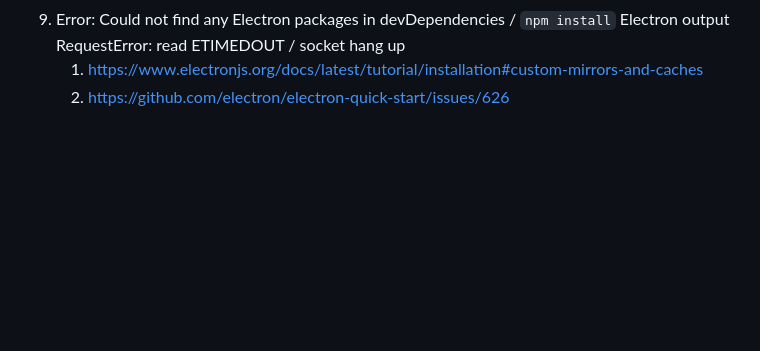
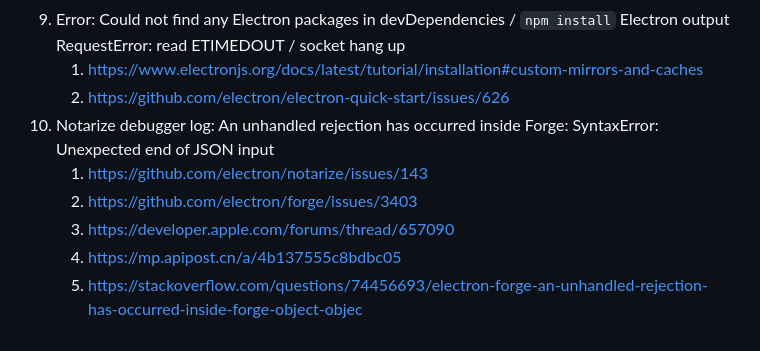
Before and after one commit to Lsnsh/first-electron-app, a Markdown page: README.md, the part around the change. Drawn GitHub-style; blank space fills up the shorter version.

Commit message:
docs: add notarize error log and related links

```diff
--- a/README.md
+++ b/README.md
@@ -54,6 +54,12 @@ Record the problems encountered in practical learning and leave relevant links f
 9. Error: Could not find any Electron packages in devDependencies / `npm install` Electron output RequestError: read ETIMEDOUT / socket hang up
    1.  https://www.electronjs.org/docs/latest/tutorial/installation#custom-mirrors-and-caches
    2.  https://github.com/electron/electron-quick-start/issues/626
+10. Notarize debugger log: An unhandled rejection has occurred inside Forge:  SyntaxError: Unexpected end of JSON input
+    1.  https://github.com/electron/notarize/issues/143
+    2.  https://github.com/electron/forge/issues/3403
+    3.  https://developer.apple.com/forums/thread/657090
+    4.  https://mp.apipost.cn/a/4b137555c8bdbc05
+    5.  https://stackoverflow.com/questions/74456693/electron-forge-an-unhandled-rejection-has-occurred-inside-forge-object-objec
 
 
 [0]: https://electronjs.org/
```
